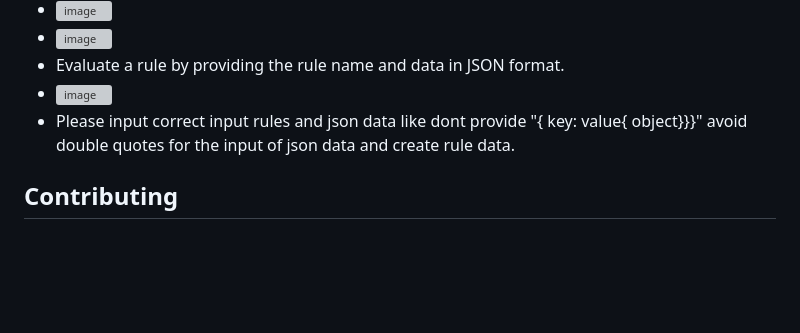
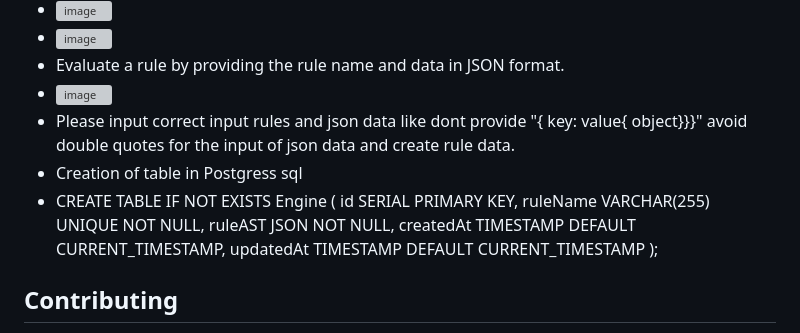
Before and after one commit to ramesh8850/3-tier-Rule-Engine-AST, a Markdown page: README.md, the part around the change. GitHub-like rendering; blank space fills up the shorter version; grey boxes are pictures that could not be loaded.

```diff
--- a/README.md
+++ b/README.md
@@ -90,6 +90,14 @@ To run the Rule Engine Application, you need to install the following dependenci
 - Evaluate a rule by providing the rule name and data in JSON format.
 - ![image](https://github.com/user-attachments/assets/e92d5565-4fbe-46b4-9263-e926b948bb7b)
 - Please input correct input rules and json data like  dont provide "{ key: value{ object}}}" avoid double quotes for the input of json data and create rule data.
+- Creation of table in Postgress sql
+- CREATE TABLE IF NOT EXISTS Engine (
+                id SERIAL PRIMARY KEY,
+                ruleName VARCHAR(255) UNIQUE NOT NULL,
+                ruleAST JSON NOT NULL,
+                createdAt TIMESTAMP DEFAULT CURRENT_TIMESTAMP,
+                updatedAt TIMESTAMP DEFAULT CURRENT_TIMESTAMP
+            );
 ## Contributing
 Contributions are welcome! If you have suggestions for improvements, please open an issue or submit a pull request.
 
```
